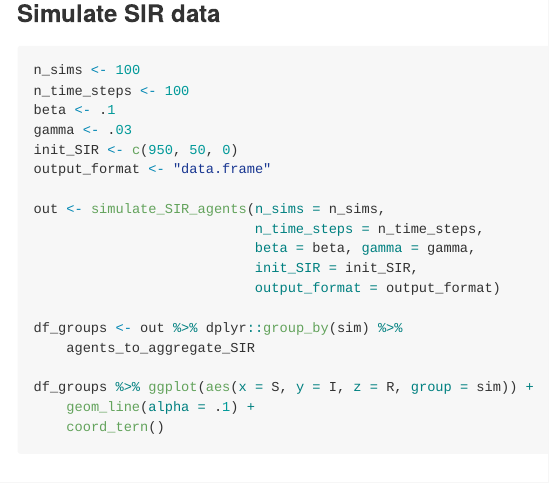
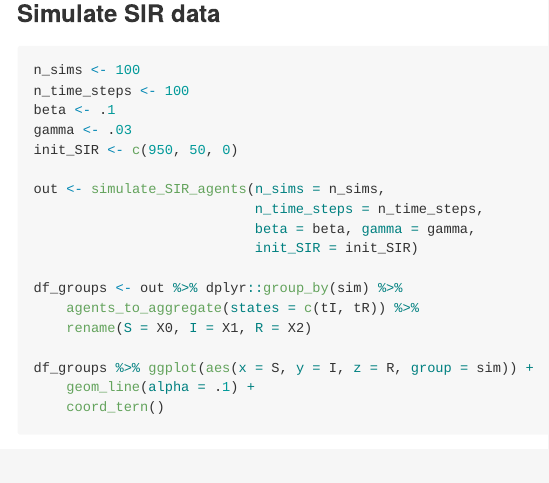
Before and after one commit to skgallagher/EpiCompare, an R Markdown document (README.Rmd): the page in a window 1100 px wide, from 2310 px down. The pictures show the output file README.md that the author committed with the source, drawn offline in the style of GitHub; badge pictures from the web are left out.

````diff
--- a/README.Rmd
+++ b/README.Rmd
@@ -109,22 +110,21 @@
 ### Simulate SIR data
 
 
-```{r eval = F}
+```{r}
 n_sims <- 100
 n_time_steps <- 100
 beta <- .1
 gamma <- .03
 init_SIR <- c(950, 50, 0)
-output_format <- "data.frame"
 
 out <- simulate_SIR_agents(n_sims = n_sims,
                            n_time_steps = n_time_steps,
                            beta = beta, gamma = gamma,
-                           init_SIR = init_SIR,
-                           output_format = output_format)
+                           init_SIR = init_SIR)
 
 df_groups <- out %>% dplyr::group_by(sim) %>%
-    agents_to_aggregate_SIR
+    agents_to_aggregate(states = c(tI, tR)) %>%
+    rename(S = X0, I = X1, R = X2)
 
 df_groups %>% ggplot(aes(x = S, y = I, z = R, group = sim)) +
     geom_line(alpha = .1) +
````
Also changed, not shown: R/bands.R (+2 -2 lines), README.md, README.Rmd (3 more changed lines), 4 other files.
